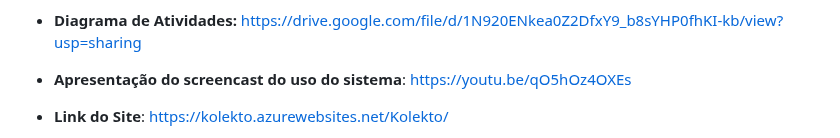
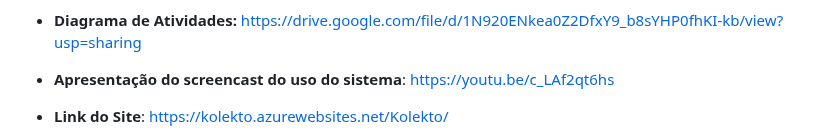
Before and after one commit to P-E-N-T-E-S/Kolekto, a Markdown page: README.md, the part around the change. Rendered like a GitHub page.

```diff
--- a/README.md
+++ b/README.md
@@ -49,7 +49,7 @@ O Kolekto é uma plataforma que conecta compradores e vendedores de produtos col
 - **Link do vídeo de apresentação do protótipo:** https://youtu.be/gdpRbjAJmQc
 - **Relato da programação em par:** https://docs.google.com/document/d/1zw3Q6Y6QbHdDzpf4Eu1U9jx_Ms4kfT1JEyAKVdMWnt8/edit
 - **Diagrama de Atividades:** https://drive.google.com/file/d/1N920ENkea0Z2DfxY9_b8sYHP0fhKI-kb/view?usp=sharing
-- **Apresentação do screencast do uso do sistema**: https://youtu.be/qO5hOz4OXEs
+- **Apresentação do screencast do uso do sistema**: https://youtu.be/c_LAf2qt6hs
 - **Link do Site**: https://kolekto.azurewebsites.net/Kolekto/
 - **Instruções de uso**: https://docs.google.com/document/d/1p9zjSeGfZ_tuO5J4OwFa8QlAKEKO0YaJRCOkXo4b870/edit?usp=sharing
 
```
